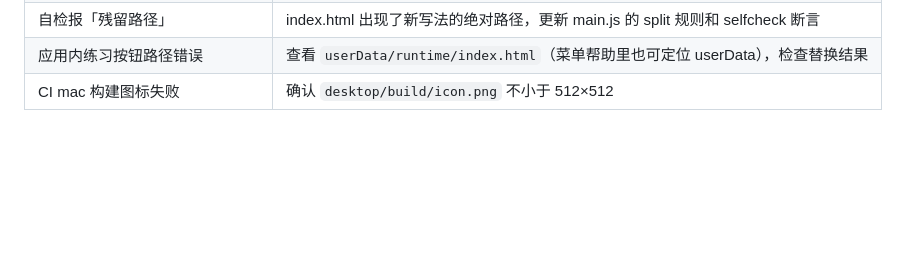
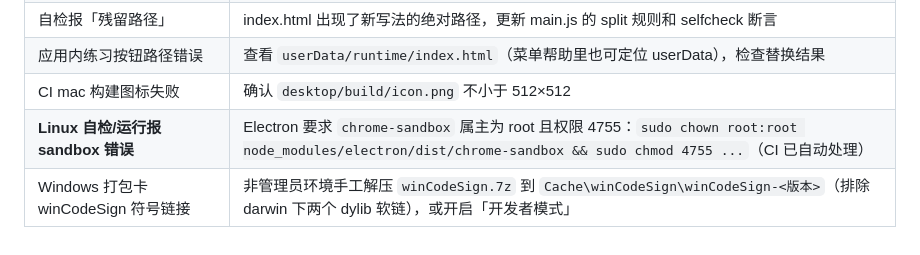
Before and after one commit to Shao-qichao/learn, a Markdown page: docs/开发者文档.md, the part around the change. Rendered like a GitHub page; blank space fills up the shorter version.

Commit message:
docs: 补充 Linux 沙箱与 winCodeSign 故障排查

```diff
--- a/docs/开发者文档.md
+++ b/docs/开发者文档.md
@@ -175,3 +175,5 @@ git push origin v1.0.1
 | 自检报「残留路径」 | index.html 出现了新写法的绝对路径，更新 main.js 的 split 规则和 selfcheck 断言 |
 | 应用内练习按钮路径错误 | 查看 `userData/runtime/index.html`（菜单帮助里也可定位 userData），检查替换结果 |
 | CI mac 构建图标失败 | 确认 `desktop/build/icon.png` 不小于 512×512 |
+| **Linux 自检/运行报 sandbox 错误** | Electron 要求 `chrome-sandbox` 属主为 root 且权限 4755：`sudo chown root:root node_modules/electron/dist/chrome-sandbox && sudo chmod 4755 ...`（CI 已自动处理） |
+| Windows 打包卡 winCodeSign 符号链接 | 非管理员环境手工解压 `winCodeSign.7z` 到 `Cache\winCodeSign\winCodeSign-<版本>`（排除 darwin 下两个 dylib 软链），或开启「开发者模式」 |
```
